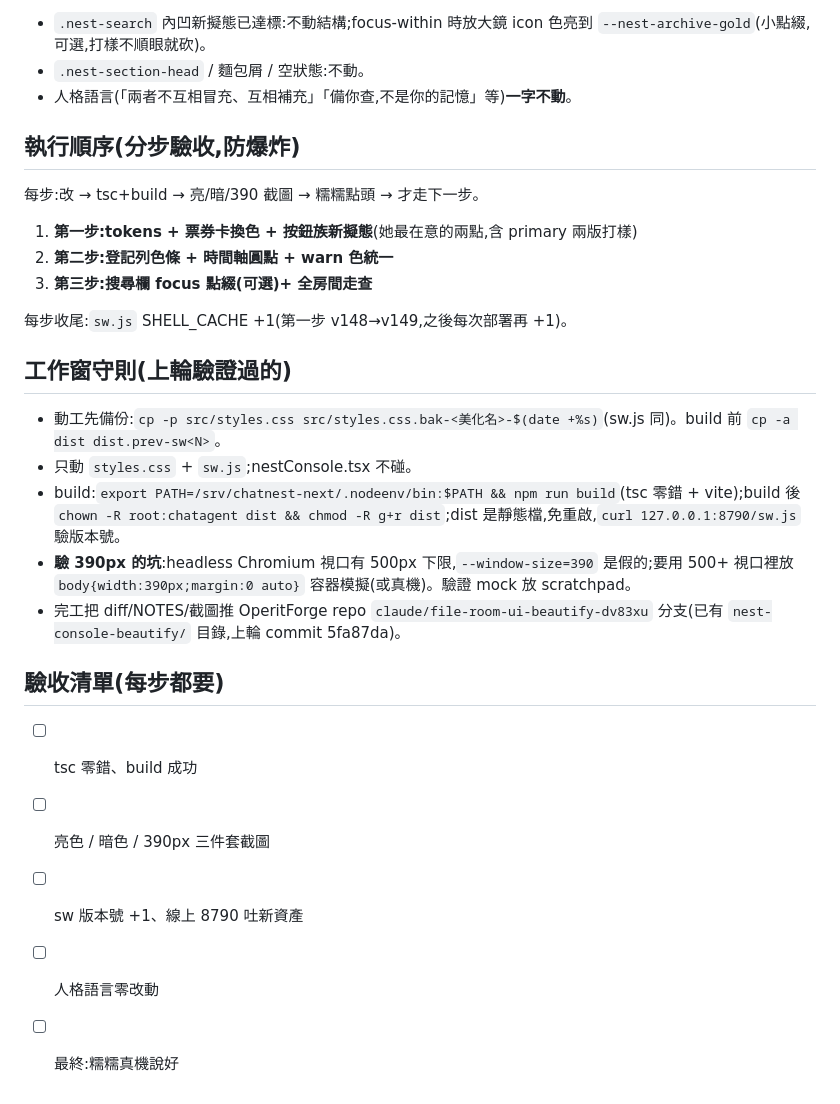
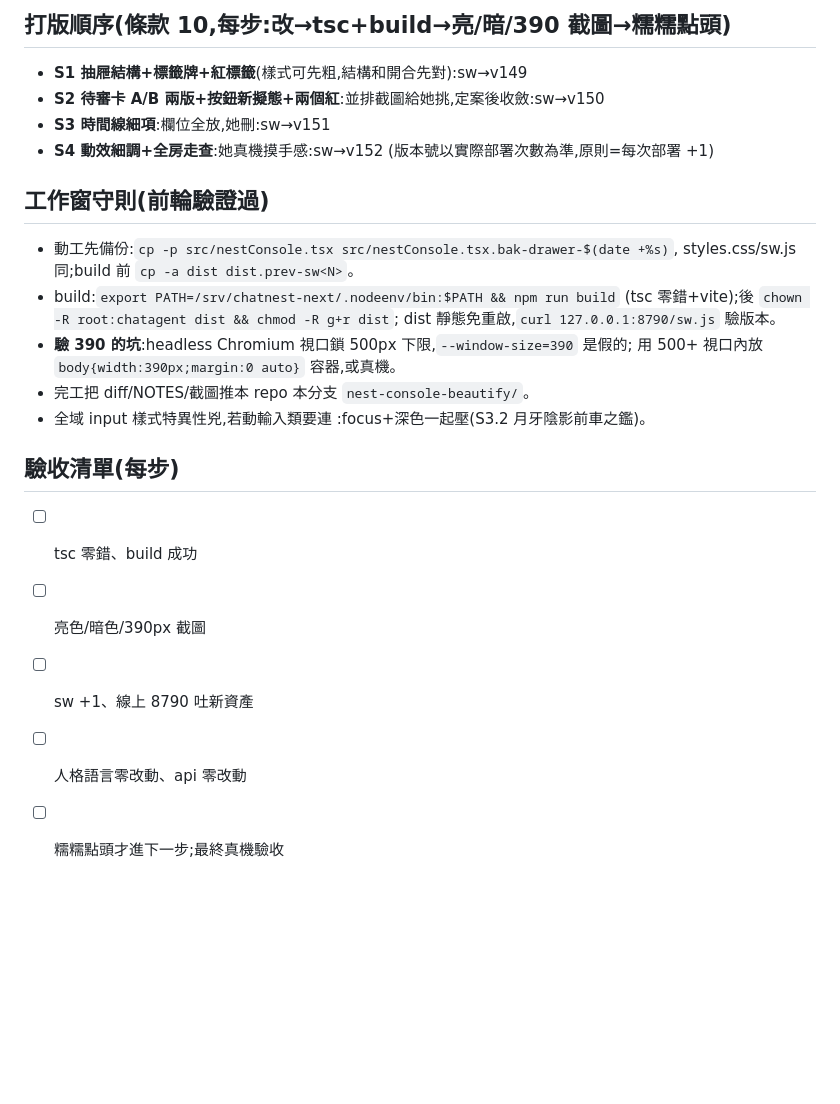
Before and after one commit to jiuxin3330-arch/OperitForge, a Markdown page: nest-console-beautify/BEAUTIFY_ROUND2_PLAN.md, the part around one of its changes. GitHub-like rendering; blank space fills up the shorter version.

Commit message:
規劃書 v2【蓋章版】:檔案櫃抽屜+紅標籤+手帳檔案紙,取代 v1 整間換色案
Co-Authored-By: Claude <noreply@anthropic.com>

```diff
--- a/nest-console-beautify/BEAUTIFY_ROUND2_PLAN.md
+++ b/nest-console-beautify/BEAUTIFY_ROUND2_PLAN.md
@@ -62,30 +89,28 @@
 
-- `.nest-search` 內凹新擬態已達標:不動結構;focus-within 時放大鏡 icon 色亮到 `--nest-archive-gold`(小點綴,可選,打樣不順眼就砍)。
-- `.nest-section-head` / 麵包屑 / 空狀態:不動。
-- 人格語言(「兩者不互相冒充、互相補充」「備你查,不是你的記憶」等)**一字不動**。
+## 打版順序(條款 10,每步:改→tsc+build→亮/暗/390 截圖→糯糯點頭)
 
-## 執行順序(分步驗收,防爆炸)
+- **S1 抽屜結構+標籤牌+紅標籤**(樣式可先粗,結構和開合先對):sw→v149
+- **S2 待審卡 A/B 兩版+按鈕新擬態+兩個紅**:並排截圖給她挑,定案後收斂:sw→v150
+- **S3 時間線細項**:欄位全放,她刪:sw→v151
+- **S4 動效細調+全房走查**:她真機摸手感:sw→v152
+(版本號以實際部署次數為準,原則=每次部署 +1)
 
-每步:改 → tsc+build → 亮/暗/390 截圖 → 糯糯點頭 → 才走下一步。
+## 工作窗守則(前輪驗證過)
 
-1. **第一步:tokens + 票券卡換色 + 按鈕族新擬態**(她最在意的兩點,含 primary 兩版打樣)
-2. **第二步:登記列色條 + 時間軸圓點 + warn 色統一**
-3. **第三步:搜尋欄 focus 點綴(可選)+ 全房間走查**
+- 動工先備份:`cp -p src/nestConsole.tsx src/nestConsole.tsx.bak-drawer-$(date +%s)`,
+  styles.css/sw.js 同;build 前 `cp -a dist dist.prev-sw<N>`。
+- build:`export PATH=/srv/chatnest-next/.nodeenv/bin:$PATH && npm run build`
+  (tsc 零錯+vite);後 `chown -R root:chatagent dist && chmod -R g+r dist`;
+  dist 靜態免重啟,`curl 127.0.0.1:8790/sw.js` 驗版本。
+- **驗 390 的坑**:headless Chromium 視口鎖 500px 下限,`--window-size=390` 是假的;
+  用 500+ 視口內放 `body{width:390px;margin:0 auto}` 容器,或真機。
+- 完工把 diff/NOTES/截圖推本 repo 本分支 `nest-console-beautify/`。
+- 全域 input 樣式特異性兇,若動輸入類要連 :focus+深色一起壓(S3.2 月牙陰影前車之鑑)。
 
-每步收尾:`sw.js` SHELL_CACHE +1(第一步 v148→v149,之後每次部署再 +1)。
-
-## 工作窗守則(上輪驗證過的)
-
-- 動工先備份:`cp -p src/styles.css src/styles.css.bak-<美化名>-$(date +%s)`(sw.js 同)。build 前 `cp -a dist dist.prev-sw<N>`。
-- 只動 `styles.css` + `sw.js`;nestConsole.tsx 不碰。
-- build:`export PATH=/srv/chatnest-next/.nodeenv/bin:$PATH && npm run build`(tsc 零錯 + vite);build 後 `chown -R root:chatagent dist && chmod -R g+r dist`;dist 是靜態檔,免重啟,`curl 127.0.0.1:8790/sw.js` 驗版本號。
-- **驗 390px 的坑**:headless Chromium 視口有 500px 下限,`--window-size=390` 是假的;要用 500+ 視口裡放 `body{width:390px;margin:0 auto}` 容器模擬(或真機)。驗證 mock 放 scratchpad。
-- 完工把 diff/NOTES/截圖推 OperitForge repo `claude/file-room-ui-beautify-dv83xu` 分支(已有 `nest-console-beautify/` 目錄,上輪 commit 5fa87da)。
-
-## 驗收清單(每步都要)
+## 驗收清單(每步)
 
 - [ ] tsc 零錯、build 成功
-- [ ] 亮色 / 暗色 / 390px 三件套截圖
-- [ ] sw 版本號 +1、線上 8790 吐新資產
-- [ ] 人格語言零改動
-- [ ] 最終:糯糯真機說好
+- [ ] 亮色/暗色/390px 截圖
+- [ ] sw +1、線上 8790 吐新資產
+- [ ] 人格語言零改動、api 零改動
+- [ ] 糯糯點頭才進下一步;最終真機驗收
```
Also changed, not shown: other parts of nest-console-beautify/BEAUTIFY_ROUND2_PLAN.md (+68 -41 lines).
